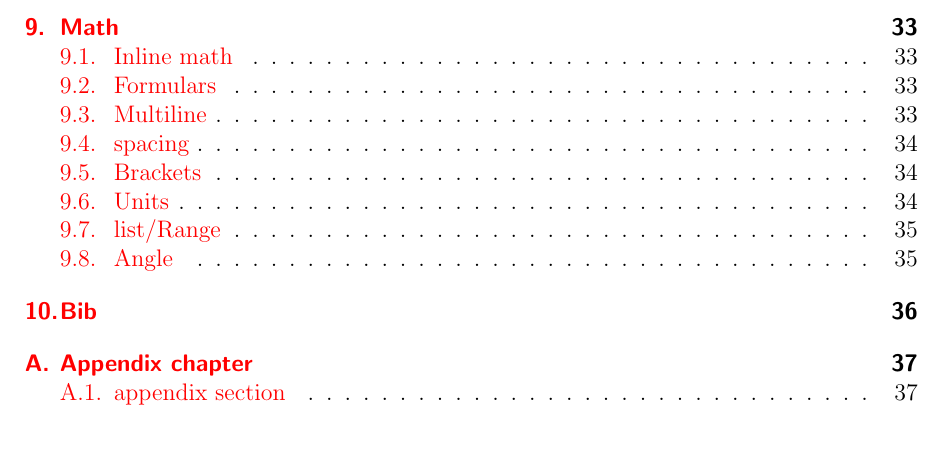
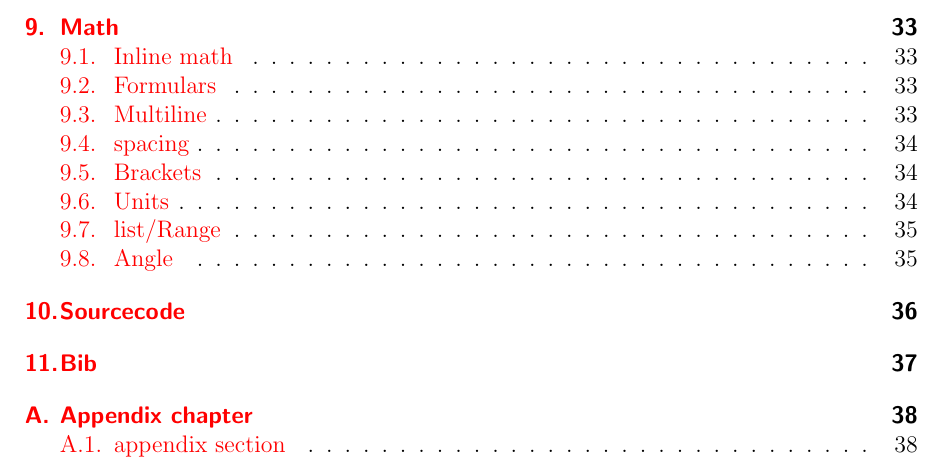
Before and after one commit to worldpotato/LaTeX-Template, a LaTeX thesis (00_master.tex, which reads preamble/packages.tex): part of page 4 of 38 before the commit and part of page 4 of 39 after it, cut so that both start at the same text. Compiled offline with pdfLaTeX.

Commit message:
add sourcecode example

```diff
--- a/preamble/packages.tex
+++ b/preamble/packages.tex
@@ -56,8 +56,49 @@ footnotes=nomultiple, % mulitiple or nomultiple, manages the devider between two
 \usepackage{amsmath}
 \usepackage{amssymb}
 \usepackage[version-1-compatibility]{siunitx} % compatibility because you will find a lot of v1 hints with google
+
+% for source code
+\usepackage{listings}
+\usepackage{color}
+
+\definecolor{mygreen}{rgb}{0,0.6,0}
+\definecolor{mygray}{rgb}{0.5,0.5,0.5}
+\definecolor{myCodeBackground}{rgb}{0.98,0.98,0.98}
+\definecolor{mymauve}{rgb}{0.58,0,0.82}
+\definecolor{myAmethyst}{rgb}{0.6, 0.4, 0.8}
+\definecolor{myCadmiumOrange}{rgb}{0.93, 0.53, 0.18}
+
+\lstset{
+	backgroundcolor=\color{myCodeBackground},   % choose the background color; you must add \usepackage{color} or \usepackage{xcolor}; should come as last argument
+	basicstyle=\footnotesize\ttfamily,        % the size of the fonts that are used for the code
+	breakatwhitespace=false,         % sets if automatic breaks should only happen at whitespace
+	breaklines=true,                 % sets automatic line breaking
+	captionpos=b,                    % sets the caption-position to bottom
+	deletekeywords={},            % if you want to delete keywords from the given language
+	escapeinside={\%*}{*)},          % if you want to add LaTeX within your code
+	extendedchars=true,              % lets you use non-ASCII characters; for 8-bits encodings only, does not work with UTF-8
+	firstnumber=1,                % start line enumeration with line 1000
+	frame=none,	                   % adds a frame around the code
+	keepspaces=true,                 % keeps spaces in text, useful for keeping indentation of code (possibly needs columns=flexible)
+	language=C++,                 % the language of the code
+	numbers=left,                    % where to put the line-numbers; possible values are (none, left, right)
+	numbersep=5pt,                   % how far the line-numbers are from the code
+	rulecolor=\color{green},         % if not set, the frame-color may be changed on line-breaks within not-black text (e.g. comments (green here))
+	showspaces=false,                % show spaces everywhere adding particular underscores; it overrides 'showstringspaces'
+	showstringspaces=false,          % underline spaces within strings only
+	showtabs=false,                  % show tabs within strings adding particular underscores
+	stepnumber=2,                    % the step between two line-numbers. If it's 1, each line will be numbered
+	tabsize=2,	                   % sets default tabsize to 2 spaces
+	title=\lstname,                   % show the filename of files included with \lstinputlisting; also try caption instead of title
+	keywordstyle=\bfseries\color{mygreen},       % keyword style
+	morekeywords={*,...},            % if you want to add more keywords to the set
+	numberstyle=\tiny\color{black}, % the style that is used for the line-numbers
+	stringstyle=\color{myCadmiumOrange},     % string literal style
+	commentstyle=\itshape\color{myAmethyst},    % comment style
+	identifierstyle=\color{blue},
+}
+
 %\usepackage{lmodern} % latin modern font
-%\usepackage{color}
 %\usepackage{transparent}
 
 %\usepackage[numbered,framed]{matlab-prettifier}
```
Also changed, not shown: 00_master.tex (+1 -0 lines), content/12_sourcecode_example.tex (added, +38 -0 lines).
